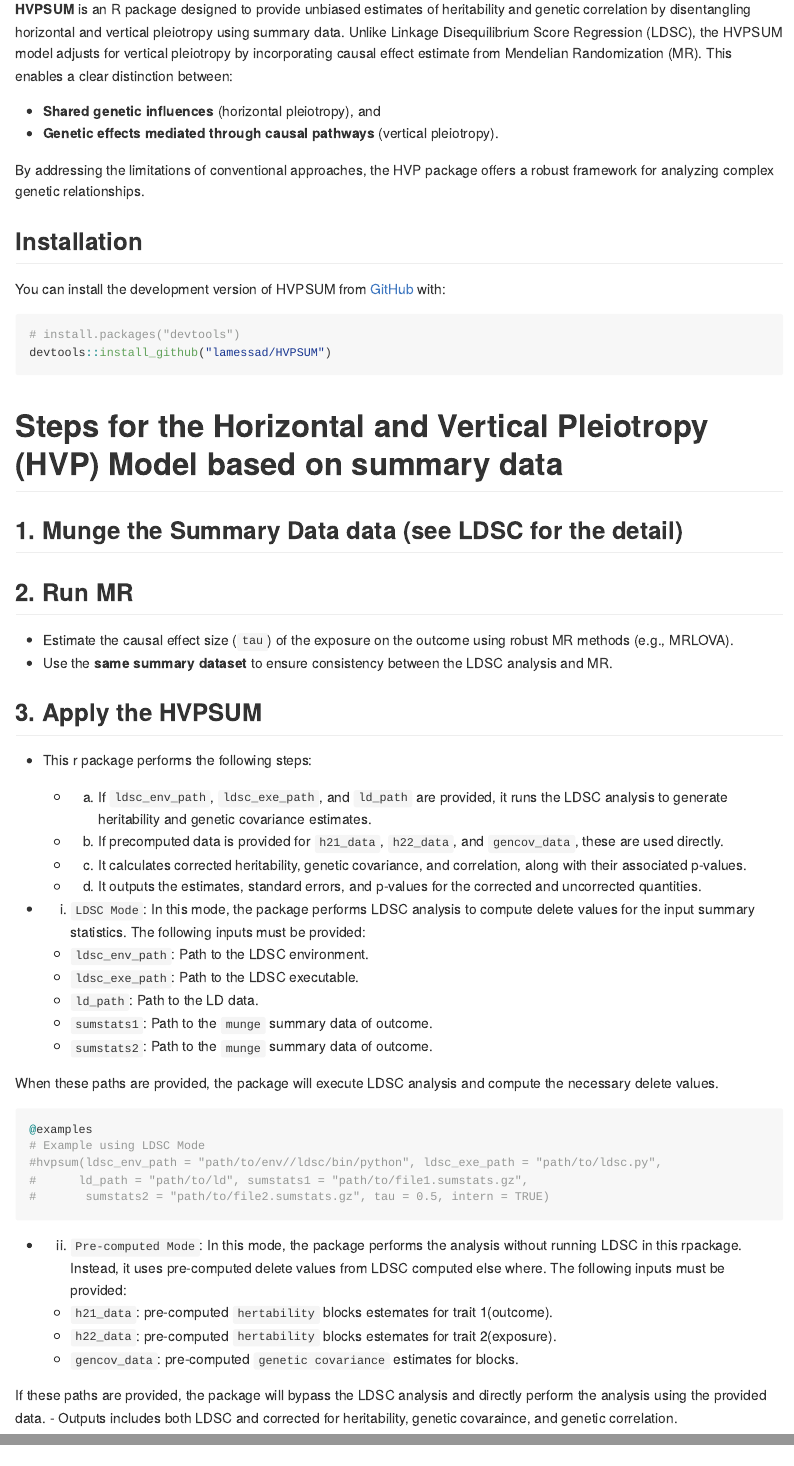
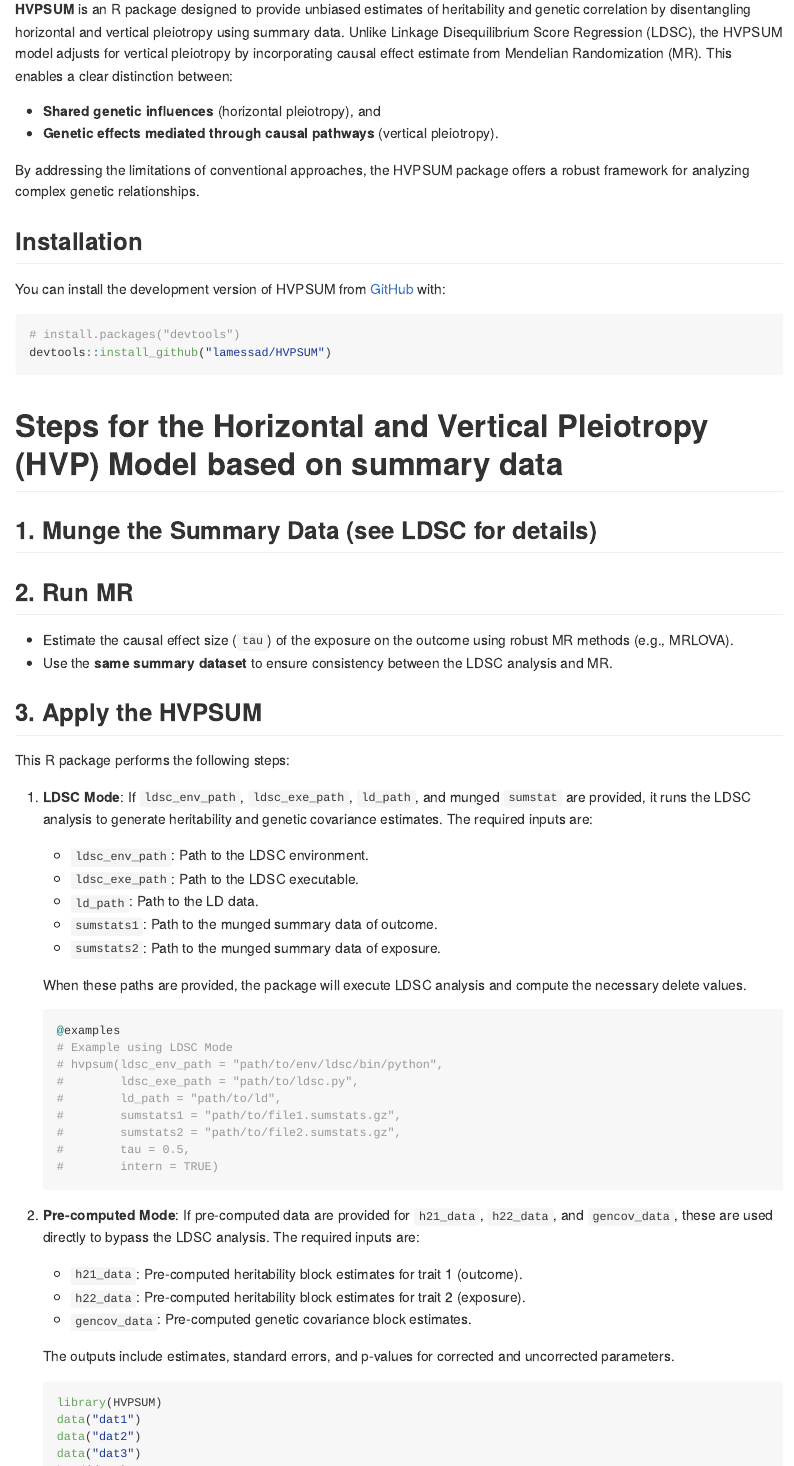
Before and after one commit to lamessad/HVPSUM, an R Markdown document (README.Rmd): the page in a window 1100 px wide, from 110 px down, and a second part further down, joined at a grey line. The pictures show the output file README.md that the author committed with the source, drawn offline in the style of GitHub.

Commit message:
origin master

````diff
--- a/README.Rmd
+++ b/README.Rmd
@@ -23,59 +23,70 @@
 - **Shared genetic influences** (horizontal pleiotropy), and
 - **Genetic effects mediated through causal pathways** (vertical pleiotropy).
 
-By addressing the limitations of conventional approaches, the HVP package offers a robust framework for analyzing complex genetic relationships.
+By addressing the limitations of conventional approaches, the HVPSUM package offers a robust framework for analyzing complex genetic relationships.
 
 ## Installation
 
 You can install the development version of HVPSUM from [GitHub](https://github.com/) with:
 
-``` r
+```r
 # install.packages("devtools")
 devtools::install_github("lamessad/HVPSUM")
 ```
 
 # Steps for the Horizontal and Vertical Pleiotropy (HVP) Model based on summary data
 
-## 1. Munge the Summary Data  data (see LDSC for the detail)
+## 1. Munge the Summary Data (see LDSC for details)
 
 ## 2. Run MR
 
 - Estimate the causal effect size (`tau`) of the exposure on the outcome using robust MR methods (e.g., MRLOVA).
-- Use the **same summary dataset**  to ensure consistency between the LDSC analysis and MR.
+- Use the **same summary dataset** to ensure consistency between the LDSC analysis and MR.
 
 ## 3. Apply the HVPSUM
 
-- This r package performs the following steps:
-     - 1. If `ldsc_env_path`, `ldsc_exe_path`, and `ld_path` are provided, it runs the LDSC analysis to generate heritability and genetic covariance estimates.
-     - 2. If precomputed data is provided for `h21_data`, `h22_data`, and `gencov_data`, these are used directly.
-     - 3. It calculates corrected heritability, genetic covariance, and correlation, along with their associated p-values.
-     - 4. It outputs the estimates, standard errors, and p-values for the corrected and uncorrected quantities.
+This R package performs the following steps:
 
-- 1. `LDSC Mode`: In this mode, the package performs LDSC analysis to compute delete values for the input summary statistics. The following inputs must be provided:
+1. **LDSC Mode**: If `ldsc_env_path`, `ldsc_exe_path`, `ld_path`, and munged `sumstat` are provided, it runs the LDSC analysis to generate heritability and genetic covariance estimates. The required inputs are:
 
-  - `ldsc_env_path`: Path to the LDSC environment.
-  - `ldsc_exe_path`: Path to the LDSC executable.
-  - `ld_path`: Path to the LD data.
-  - `sumstats1`: Path to the `munge` summary data of outcome.
-  - `sumstats2`: Path to the `munge` summary data of outcome.
+   - `ldsc_env_path`: Path to the LDSC environment.
+   - `ldsc_exe_path`: Path to the LDSC executable.
+   - `ld_path`: Path to the LD data.
+   - `sumstats1`: Path to the munged summary data of outcome.
+   - `sumstats2`: Path to the munged summary data of exposure.
 
-When these paths are provided, the package will execute LDSC analysis and compute the necessary delete values.
+   When these paths are provided, the package will execute LDSC analysis and compute the necessary delete values.
 
-``` r
-@examples
-# Example using LDSC Mode
-#hvpsum(ldsc_env_path = "path/to/env//ldsc/bin/python", ldsc_exe_path = "path/to/ldsc.py",
-#      ld_path = "path/to/ld", sumstats1 = "path/to/file1.sumstats.gz",
-#       sumstats2 = "path/to/file2.sumstats.gz", tau = 0.5, intern = TRUE)
-```
+   ```r
+   @examples
+   # Example using LDSC Mode
+   # hvpsum(ldsc_env_path = "path/to/env/ldsc/bin/python",
+   #        ldsc_exe_path = "path/to/ldsc.py",
+   #        ld_path = "path/to/ld",
+   #        sumstats1 = "path/to/file1.sumstats.gz",
+   #        sumstats2 = "path/to/file2.sumstats.gz",
+   #        tau = 0.5,
+   #        intern = TRUE)
+   ```
 
-- 2. `Pre-computed Mode`:
-In this mode, the package performs the analysis without running LDSC in this rpackage. Instead, it uses pre-computed delete values from LDSC computed else where. The following inputs must be provided:
+2. **Pre-computed Mode**: If pre-computed data are provided for `h21_data`, `h22_data`, and `gencov_data`, these are used directly to bypass the LDSC analysis. The required inputs are:
 
-  - `h21_data`: pre-computed `hertability` blocks estemates for trait 1(outcome).
-  - `h22_data`: pre-computed `hertability` blocks estemates for trait 2(exposure).
-  - `gencov_data`: pre-computed `genetic covariance` estimates for blocks.
+   - `h21_data`: Pre-computed heritability block estimates for trait 1 (outcome).
+   - `h22_data`: Pre-computed heritability block estimates for trait 2 (exposure).
+   - `gencov_data`: Pre-computed genetic covariance block estimates.
 
-If these paths are provided, the package will bypass the LDSC analysis and directly perform the analysis using the provided data.
-- Outputs includes both LDSC and corrected for heritability, genetic covaraince, and genetic correlation.
+   The outputs include estimates, standard errors, and p-values for corrected and uncorrected parameters.
 
+   ```r
+   library(HVPSUM)
+   data("dat1")
+   data("dat2")
+   data("dat3")
+   head(dat1)
+   head(dat2)
+   head(dat3)
+   tau <- 0.21
+   results <- hvpsum(h21_data = dat1, h22_data = dat2, gencov_data = dat3, tau = tau)
+   results
+   ```
+
````
Also changed, not shown: R/HVPSUM.R (+1 -0 lines), README.md, README.Rmd (12 more changed lines).
